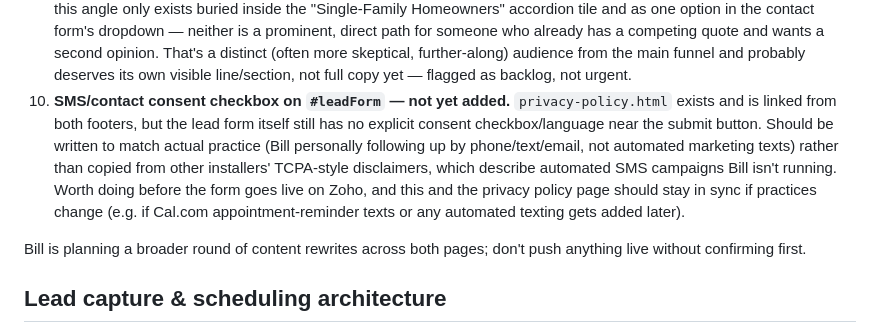
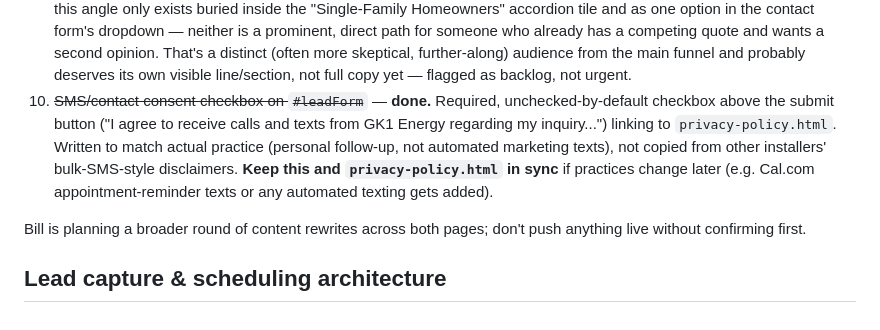
Before and after one commit to billgeyer/gk1-energy-site, a Markdown page: CLAUDE.md, the part around the change. Drawn GitHub-style.

Commit message:
Mark SMS consent checkbox as done in CLAUDE.md
Co-Authored-By: Claude Sonnet 5 <noreply@anthropic.com>

```diff
--- a/CLAUDE.md
+++ b/CLAUDE.md
@@ -139,17 +139,14 @@ two before he goes to order, even out of strict priority order.
    opinion. That's a distinct (often more skeptical, further-along)
    audience from the main funnel and probably deserves its own visible
    line/section, not full copy yet — flagged as backlog, not urgent.
-10. **SMS/contact consent checkbox on `#leadForm` — not yet added.**
-    `privacy-policy.html` exists and is linked from both footers, but the
-    lead form itself still has no explicit consent checkbox/language near
-    the submit button. Should be written to match actual practice (Bill
-    personally following up by phone/text/email, not automated marketing
-    texts) rather than copied from other installers' TCPA-style
-    disclaimers, which describe automated SMS campaigns Bill isn't running.
-    Worth doing before the form goes live on Zoho, and this and the
-    privacy policy page should stay in sync if practices change (e.g. if
-    Cal.com appointment-reminder texts or any automated texting gets
-    added later).
+10. ~~SMS/contact consent checkbox on `#leadForm`~~ — **done.** Required,
+    unchecked-by-default checkbox above the submit button ("I agree to
+    receive calls and texts from GK1 Energy regarding my inquiry...")
+    linking to `privacy-policy.html`. Written to match actual practice
+    (personal follow-up, not automated marketing texts), not copied from
+    other installers' bulk-SMS-style disclaimers. **Keep this and
+    `privacy-policy.html` in sync** if practices change later (e.g. Cal.com
+    appointment-reminder texts or any automated texting gets added).
 
 Bill is planning a broader round of content rewrites across both pages;
 don't push anything live without confirming first.
```
